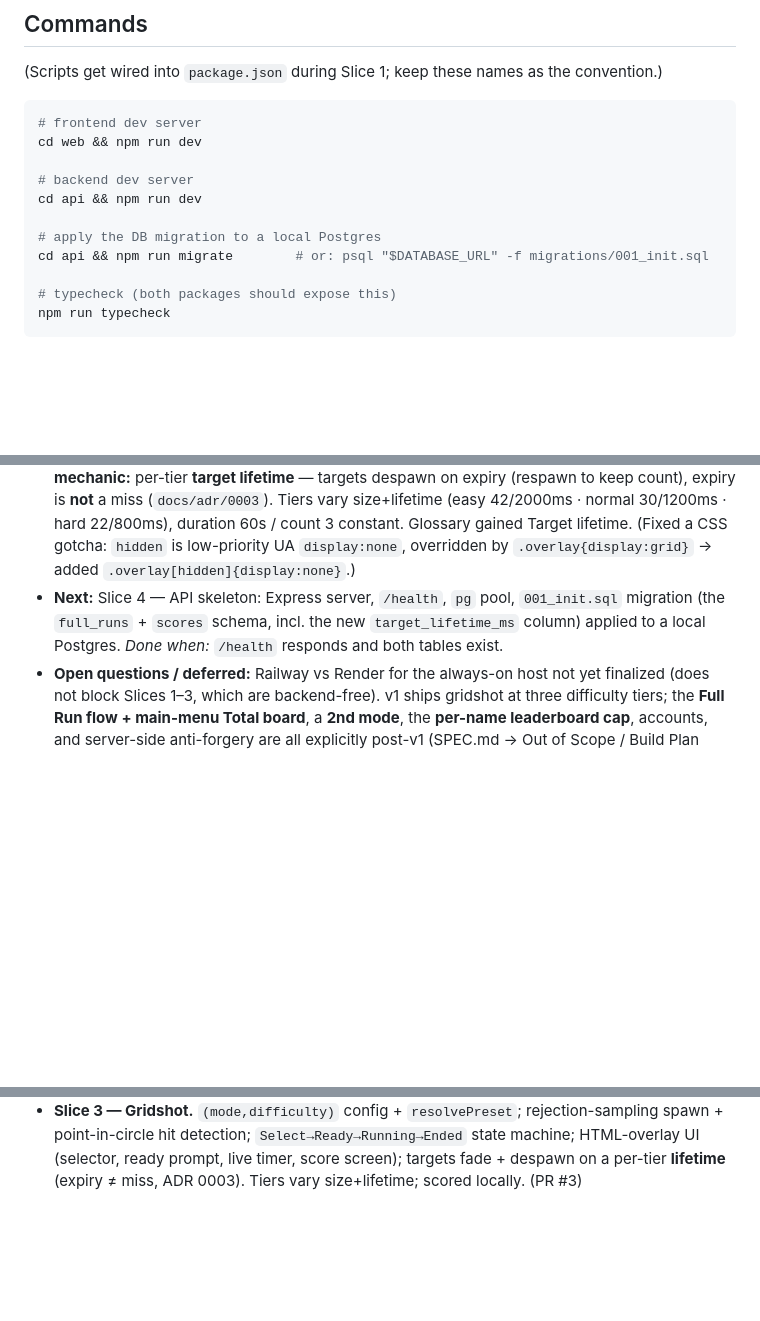
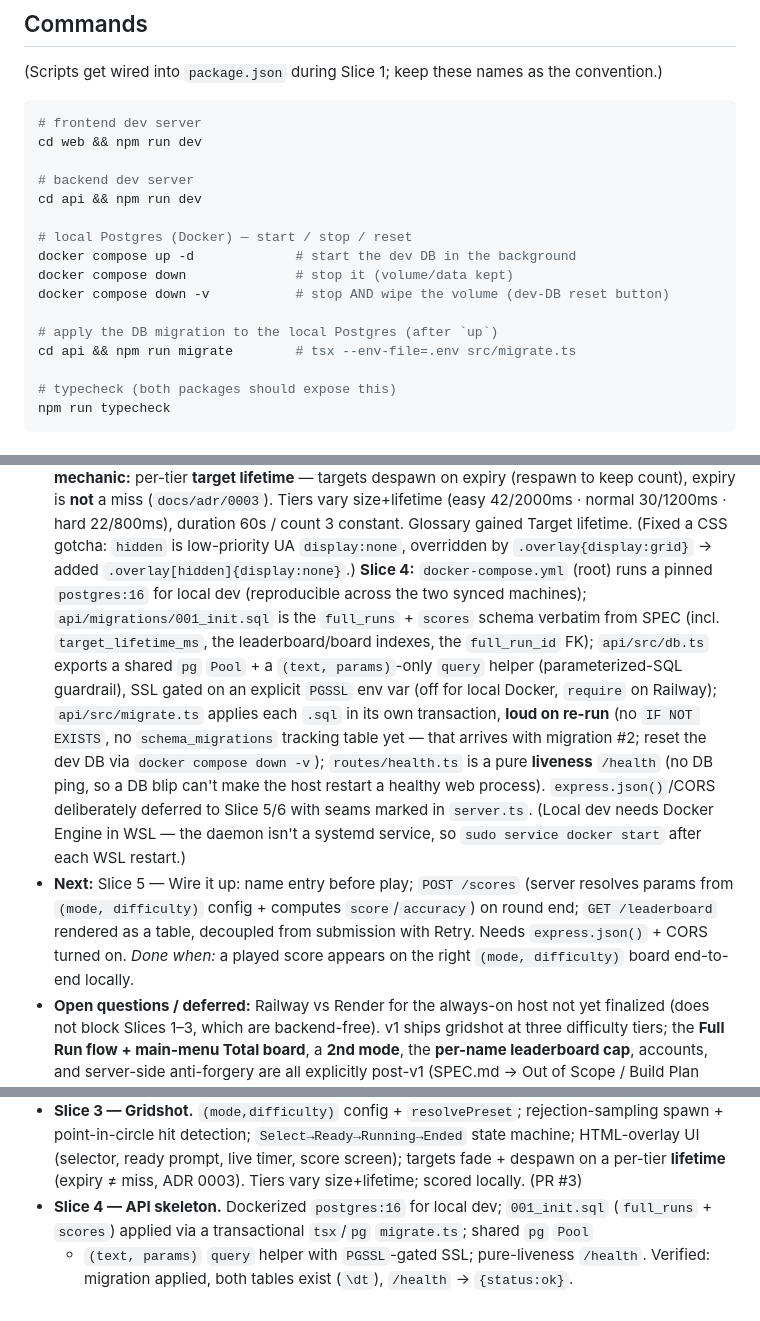
Before and after one commit to Meszi1234/aimon, a Markdown page: CLAUDE.md, 3 parts joined by grey strips. Rendered like a GitHub page; blank space fills up the shorter version.

Commit message:
docs: update current state + slice log for slice 4
Co-Authored-By: Claude Opus 4.8 (1M context) <noreply@anthropic.com>

```diff
--- a/CLAUDE.md
+++ b/CLAUDE.md
@@ -36,8 +36,13 @@ cd web && npm run dev
 # backend dev server
 cd api && npm run dev
 
-# apply the DB migration to a local Postgres
-cd api && npm run migrate        # or: psql "$DATABASE_URL" -f migrations/001_init.sql
+# local Postgres (Docker) — start / stop / reset
+docker compose up -d             # start the dev DB in the background
+docker compose down              # stop it (volume/data kept)
+docker compose down -v           # stop AND wipe the volume (dev-DB reset button)
+
+# apply the DB migration to the local Postgres (after `up`)
+cd api && npm run migrate        # tsx --env-file=.env src/migrate.ts
 
 # typecheck (both packages should expose this)
 npm run typecheck
@@ -107,9 +113,22 @@ npm run typecheck
   Tiers vary size+lifetime (easy 42/2000ms · normal 30/1200ms · hard 22/800ms), duration 60s /
   count 3 constant. Glossary gained Target lifetime. (Fixed a CSS gotcha: `hidden` is low-priority
   UA `display:none`, overridden by `.overlay{display:grid}` → added `.overlay[hidden]{display:none}`.)
-- **Next:** Slice 4 — API skeleton: Express server, `/health`, `pg` pool, `001_init.sql`
-  migration (the `full_runs` + `scores` schema, incl. the new `target_lifetime_ms` column)
-  applied to a local Postgres. *Done when:* `/health` responds and both tables exist.
+  **Slice 4:** `docker-compose.yml` (root) runs a pinned `postgres:16` for local dev (reproducible
+  across the two synced machines); `api/migrations/001_init.sql` is the `full_runs` + `scores`
+  schema verbatim from SPEC (incl. `target_lifetime_ms`, the leaderboard/board indexes, the
+  `full_run_id` FK); `api/src/db.ts` exports a shared `pg` `Pool` + a `(text, params)`-only `query`
+  helper (parameterized-SQL guardrail), SSL gated on an explicit `PGSSL` env var (off for local
+  Docker, `require` on Railway); `api/src/migrate.ts` applies each `.sql` in its own transaction,
+  **loud on re-run** (no `IF NOT EXISTS`, no `schema_migrations` tracking table yet — that arrives
+  with migration #2; reset the dev DB via `docker compose down -v`); `routes/health.ts` is a pure
+  **liveness** `/health` (no DB ping, so a DB blip can't make the host restart a healthy web
+  process). `express.json()`/CORS deliberately deferred to Slice 5/6 with seams marked in
+  `server.ts`. (Local dev needs Docker Engine in WSL — the daemon isn't a systemd service, so
+  `sudo service docker start` after each WSL restart.)
+- **Next:** Slice 5 — Wire it up: name entry before play; `POST /scores` (server resolves params
+  from `(mode, difficulty)` config + computes `score`/`accuracy`) on round end; `GET /leaderboard`
+  rendered as a table, decoupled from submission with Retry. Needs `express.json()` + CORS turned
+  on. *Done when:* a played score appears on the right `(mode, difficulty)` board end-to-end locally.
 - **Open questions / deferred:** Railway vs Render for the always-on host not yet finalized
   (does not block Slices 1–3, which are backend-free). v1 ships gridshot at three difficulty
   tiers; the **Full Run flow + main-menu Total board**, a **2nd mode**, the **per-name
@@ -131,3 +150,7 @@ npm run typecheck
   spawn + point-in-circle hit detection; `Select→Ready→Running→Ended` state machine; HTML-overlay
   UI (selector, ready prompt, live timer, score screen); targets fade + despawn on a per-tier
   **lifetime** (expiry ≠ miss, ADR 0003). Tiers vary size+lifetime; scored locally. (PR #3)
+- **Slice 4 — API skeleton.** Dockerized `postgres:16` for local dev; `001_init.sql`
+  (`full_runs` + `scores`) applied via a transactional `tsx`/`pg` `migrate.ts`; shared `pg` `Pool`
+  + `(text, params)` `query` helper with `PGSSL`-gated SSL; pure-liveness `/health`. Verified:
+  migration applied, both tables exist (`\dt`), `/health` → `{status:ok}`.
```
Also changed, not shown: other parts of CLAUDE.md (+2 -1 lines).
